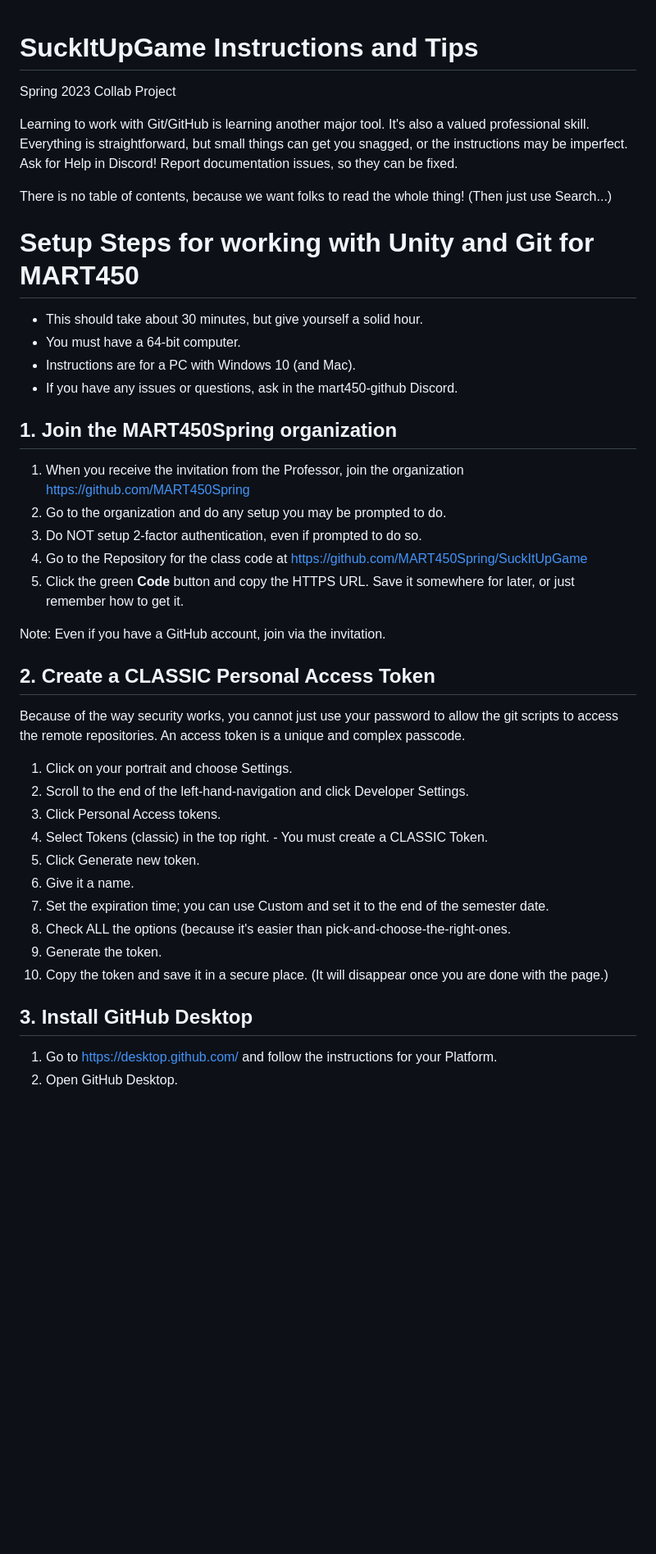
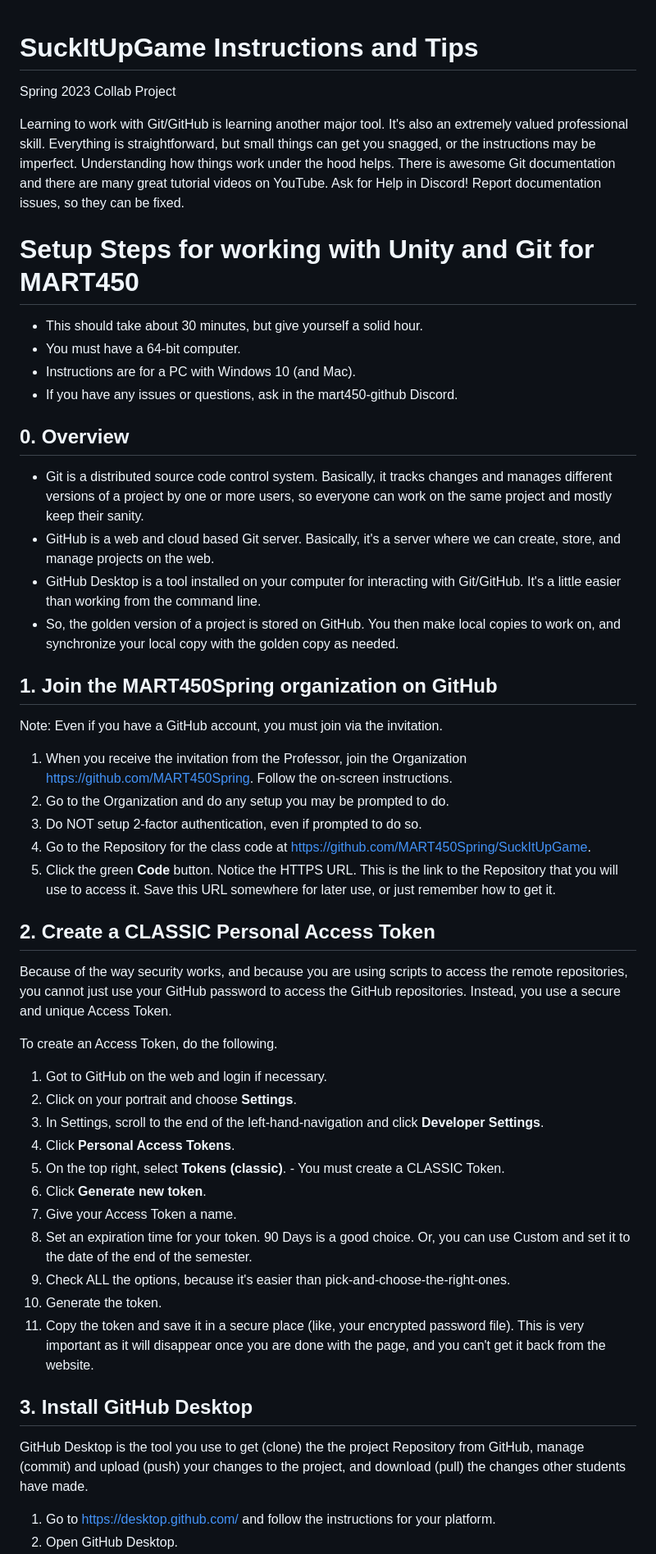
Before and after one commit to alekshaecky/SuckItUpCollabFork, a Markdown page: README.md, the part around the change printed below. Shown: that part at 82% size. GitHub-like rendering; blank space fills up the shorter version.

Commit message:
More better README fixes
More cleanup and iteration on instructions.

```diff
--- a/README.md
+++ b/README.md
@@ -1,49 +1,57 @@
+
 # SuckItUpGame Instructions and Tips
 Spring 2023 Collab Project
 
 Learning to work with Git/GitHub is learning another major tool.
-It's also a valued professional skill.
-Everything is straightforward, but small things can get you snagged, or the instructions may be imperfect.
+It's also an extremely valued professional skill.
+Everything is straightforward, but small things can get you snagged, or the instructions may be imperfect. Understanding how things work under the hood helps. There is awesome Git documentation and there are many great tutorial videos on YouTube.
 Ask for Help in Discord! Report documentation issues, so they can be fixed.
 
-There is no table of contents, because we want folks to read the whole thing! (Then just use Search...)
-
-# <a name="Setup"></a> Setup Steps for working with Unity and Git for MART450
+# Setup Steps for working with Unity and Git for MART450
 
 * This should take about 30 minutes, but give yourself a solid hour.
 * You must have a 64-bit computer.
 * Instructions are for a PC with Windows 10 (and Mac).
 * If you have any issues or questions, ask in the mart450-github Discord.
 
-## 1. Join the MART450Spring organization
+## 0. Overview
+* Git is a distributed source code control system. Basically, it tracks changes and manages different versions of a project by one or more users, so everyone can work on the same project and mostly keep their sanity.
+* GitHub is a web and cloud based Git server. Basically, it's a server where we can create, store, and manage projects on the web.
+* GitHub Desktop is a tool installed on your computer for interacting with Git/GitHub. It's a little easier than working from the command line.
+* So, the golden version of a project is stored on GitHub. You then make local copies to work on, and synchronize your local copy with the golden copy as needed.
 
-1. When you receive the invitation from the Professor, join the organization
-   https://github.com/MART450Spring
-1. Go to the organization and do any setup you may be prompted to do.
+## 1. Join the MART450Spring organization on GitHub
+
+Note: Even if you have a GitHub account, you must join via the invitation.
+
+1. When you receive the invitation from the Professor, join the Organization
+   https://github.com/MART450Spring. Follow the on-screen instructions.
+1. Go to the Organization and do any setup you may be prompted to do.
 1. Do NOT setup 2-factor authentication, even if prompted to do so.
-1. Go to the Repository for the class code at https://github.com/MART450Spring/SuckItUpGame
-1. Click the green **Code** button and copy the HTTPS URL. Save it somewhere for later, or just remember how to get it.
-
-Note: Even if you have a GitHub account, join via the invitation.
+1. Go to the Repository for the class code at https://github.com/MART450Spring/SuckItUpGame.
+1. Click the green **Code** button. Notice the HTTPS URL. This is the link to the Repository that you will use to access it.  Save this URL somewhere for later use, or just remember how to get it.
 
 ## 2. Create a CLASSIC Personal Access Token
 
-Because of the way security works, you cannot just use your password to allow the git scripts to access the remote repositories.
-An access token is a unique and complex passcode.
+Because of the way security works, and because you are using scripts to access the remote repositories, you cannot just use your GitHub password to access the GitHub repositories.
+Instead, you use a secure and unique Access Token.
 
-1. Click on your portrait and choose Settings.
-1. Scroll to the end of the left-hand-navigation and click Developer Settings.
-1. Click Personal Access tokens.
-1. Select Tokens (classic) in the top right. - You must create a CLASSIC Token.
-1. Click Generate new token.
-1. Give it a name.
-1. Set the expiration time; you can use Custom and set it to the end of the semester date.
-1. Check ALL the options (because it's easier than pick-and-choose-the-right-ones.
-1. Generate the token.
-1. Copy the token and save it in a secure place. (It will disappear once you are done with the page.)
-
+To create an Access Token, do the following.
+1. Got to GitHub on the web and login if necessary.
+2. Click on your portrait and choose **Settings**.
+3. In Settings, scroll to the end of the left-hand-navigation and click **Developer Settings**.
+4. Click **Personal Access Tokens**.
+5. On the top right, select **Tokens (classic)**. - You must create a CLASSIC Token.
+6. Click **Generate new token**.
+7. Give your Access Token a name.
+8. Set an expiration time for your token. 90 Days is a good choice. Or, you can use Custom and set it to the date of the end of the semester.
+9. Check ALL the options, because it's easier than pick-and-choose-the-right-ones.
+10. Generate the token.
+11. Copy the token and save it in a secure place (like, your encrypted password file). This is very important as it will disappear once you are done with the page, and you can't get it back from the website.
 
 ## 3. Install GitHub Desktop
 
-1. Go to https://desktop.github.com/ and follow the instructions for your Platform.
+GitHub Desktop is the tool you use to get (clone) the the project Repository from GitHub, manage (commit) and upload (push) your changes to the project, and download (pull) the changes other students have made.
+
+1. Go to https://desktop.github.com/ and follow the instructions for your platform.
 1. Open GitHub Desktop.
```
Also changed, not shown: other parts of README.md (+69 -89 lines).
